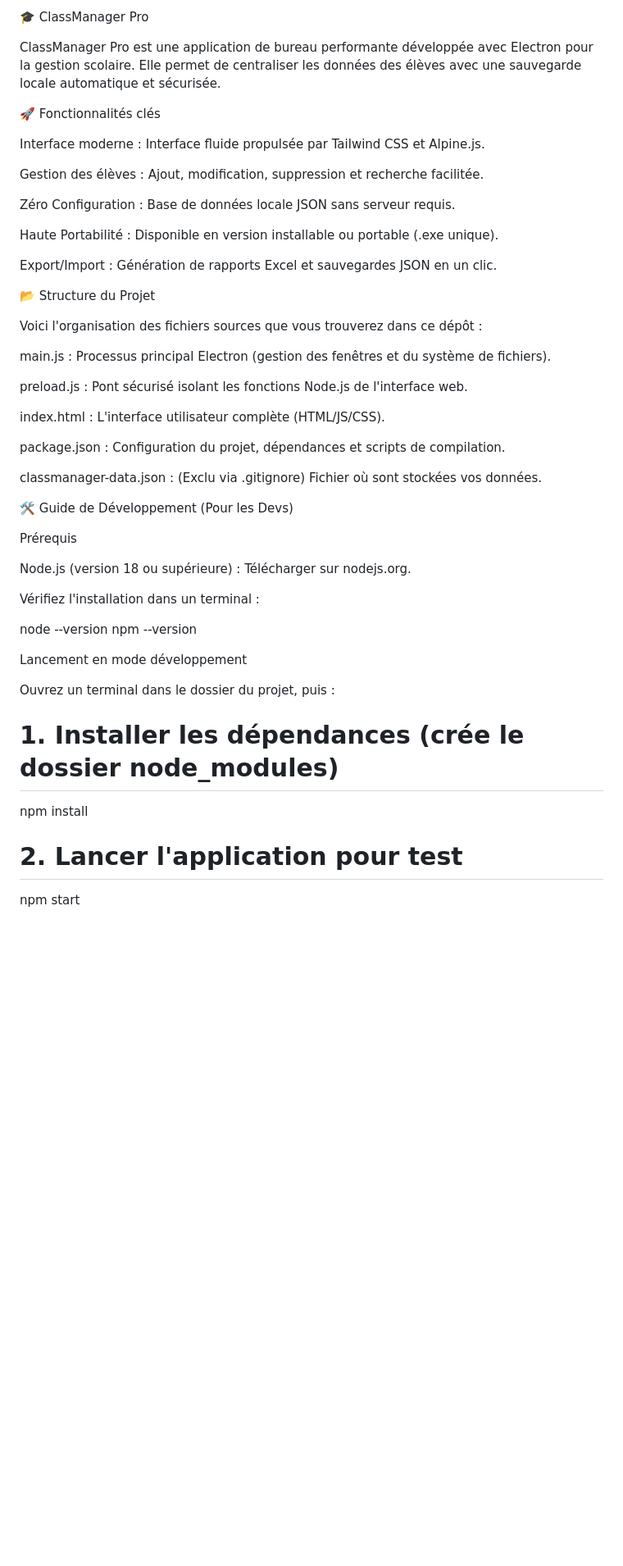
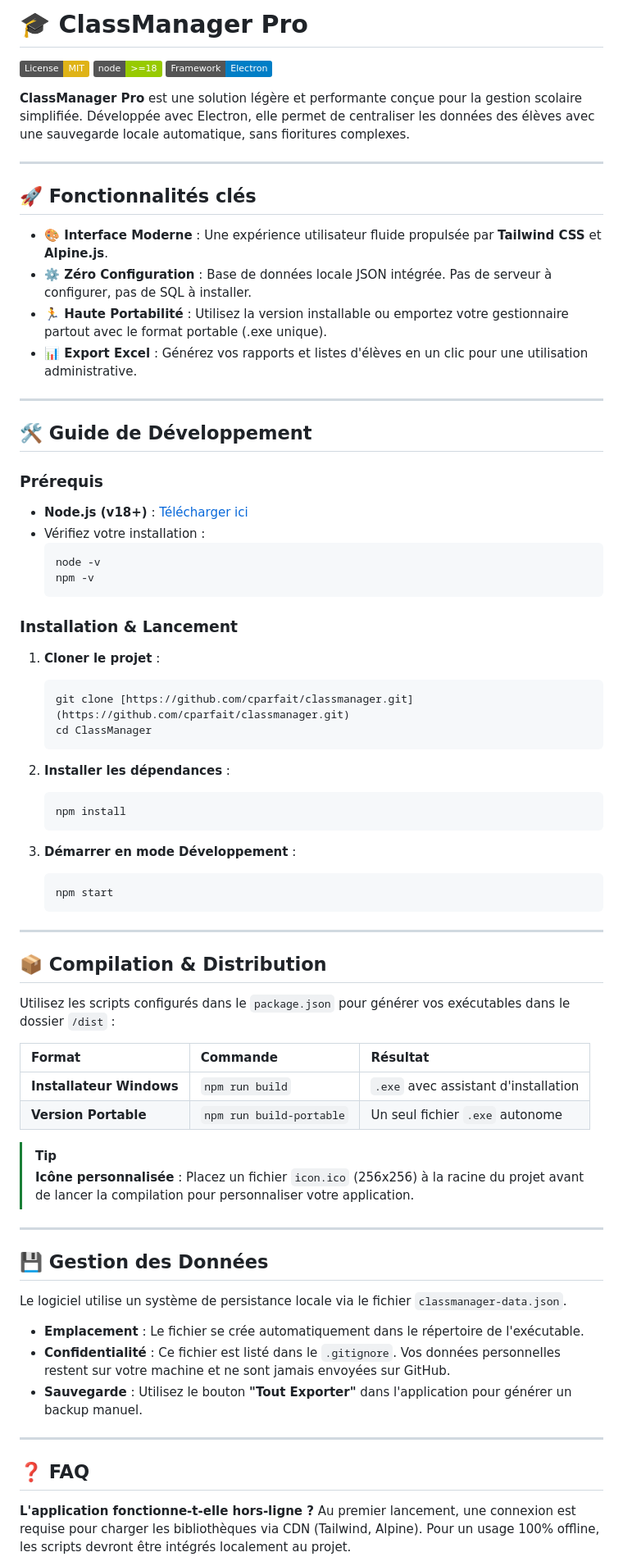
Before and after one commit to cparfait/classmanager, a Markdown page: README.md, the part around one of its changes. Shown at 82% size. Rendered like a GitHub page; badges without logos; blank space fills up the shorter version.

Commit message:
Docs: Version finale et exhaustive du README

````diff
--- a/README.md
+++ b/README.md
@@ -1,53 +1,79 @@
-🎓 ClassManager Pro
+# 🎓 ClassManager Pro
 
-ClassManager Pro est une application de bureau performante développée avec Electron pour la gestion scolaire. Elle permet de centraliser les données des élèves avec une sauvegarde locale automatique et sécurisée.
+[![License: MIT](https://img.shields.io/badge/License-MIT-yellow.svg)](https://opensource.org/licenses/MIT)
+[![Node.js Version](https://img.shields.io/badge/node-%3E%3D18-green.svg)](https://nodejs.org/)
+[![Electron](https://img.shields.io/badge/Framework-Electron-blue.svg)](https://www.electronjs.org/)
 
-🚀 Fonctionnalités clés
+**ClassManager Pro** est une solution légère et performante conçue pour la gestion scolaire simplifiée. Développée avec Electron, elle permet de centraliser les données des élèves avec une sauvegarde locale automatique, sans fioritures complexes.
 
-Interface moderne : Interface fluide propulsée par Tailwind CSS et Alpine.js.
+---
 
-Gestion des élèves : Ajout, modification, suppression et recherche facilitée.
+## 🚀 Fonctionnalités clés
 
-Zéro Configuration : Base de données locale JSON sans serveur requis.
+* **🎨 Interface Moderne** : Une expérience utilisateur fluide propulsée par **Tailwind CSS** et **Alpine.js**.
+* **⚙️ Zéro Configuration** : Base de données locale JSON intégrée. Pas de serveur à configurer, pas de SQL à installer.
+* **🏃 Haute Portabilité** : Utilisez la version installable ou emportez votre gestionnaire partout avec le format portable (.exe unique).
+* **📊 Export Excel** : Générez vos rapports et listes d'élèves en un clic pour une utilisation administrative.
 
-Haute Portabilité : Disponible en version installable ou portable (.exe unique).
+---
 
-Export/Import : Génération de rapports Excel et sauvegardes JSON en un clic.
+## 🛠️ Guide de Développement
 
-📂 Structure du Projet
+### Prérequis
 
-Voici l'organisation des fichiers sources que vous trouverez dans ce dépôt :
+* **Node.js (v18+)** : [Télécharger ici](https://nodejs.org/)
+* Vérifiez votre installation :
+    ```bash
+    node -v
+    npm -v
+    ```
 
-main.js : Processus principal Electron (gestion des fenêtres et du système de fichiers).
+### Installation & Lancement
 
-preload.js : Pont sécurisé isolant les fonctions Node.js de l'interface web.
+1.  **Cloner le projet** :
+    ```bash
+    git clone [https://github.com/cparfait/classmanager.git](https://github.com/cparfait/classmanager.git)
+    cd ClassManager
+    ```
 
-index.html : L'interface utilisateur complète (HTML/JS/CSS).
+2.  **Installer les dépendances** :
+    ```bash
+    npm install
+    ```
 
-package.json : Configuration du projet, dépendances et scripts de compilation.
+3.  **Démarrer en mode Développement** :
+    ```bash
+    npm start
+    ```
 
-classmanager-data.json : (Exclu via .gitignore) Fichier où sont stockées vos données.
+---
 
-🛠️ Guide de Développement (Pour les Devs)
+## 📦 Compilation & Distribution
 
-Prérequis
+Utilisez les scripts configurés dans le `package.json` pour générer vos exécutables dans le dossier `/dist` :
 
-Node.js (version 18 ou supérieure) : Télécharger sur nodejs.org.
+| Format | Commande | Résultat |
+| :--- | :--- | :--- |
+| **Installateur Windows** | `npm run build` | `.exe` avec assistant d'installation |
+| **Version Portable** | `npm run build-portable` | Un seul fichier `.exe` autonome |
 
-Vérifiez l'installation dans un terminal :
+> [!TIP]
+> **Icône personnalisée** : Placez un fichier `icon.ico` (256x256) à la racine du projet avant de lancer la compilation pour personnaliser votre application.
 
-node --version
-npm --version
+---
 
+## 💾 Gestion des Données
 
-Lancement en mode développement
+Le logiciel utilise un système de persistance locale via le fichier `classmanager-data.json`.
 
-Ouvrez un terminal dans le dossier du projet, puis :
+* **Emplacement** : Le fichier se crée automatiquement dans le répertoire de l'exécutable.
+* **Confidentialité** : Ce fichier est listé dans le `.gitignore`. Vos données personnelles restent sur votre machine et ne sont jamais envoyées sur GitHub.
+* **Sauvegarde** : Utilisez le bouton **"Tout Exporter"** dans l'application pour générer un backup manuel.
 
-# 1. Installer les dépendances (crée le dossier node_modules)
-npm install
+---
 
-# 2. Lancer l'application pour test
-npm start
+## ❓ FAQ
 
+**L'application fonctionne-t-elle hors-ligne ?**
+Au premier lancement, une connexion est requise pour charger les bibliothèques via CDN (Tailwind, Alpine). Pour un usage 100% offline, les scripts devront être intégrés localement au projet.
 
````
Also changed, not shown: other parts of README.md (+4 -55 lines).
